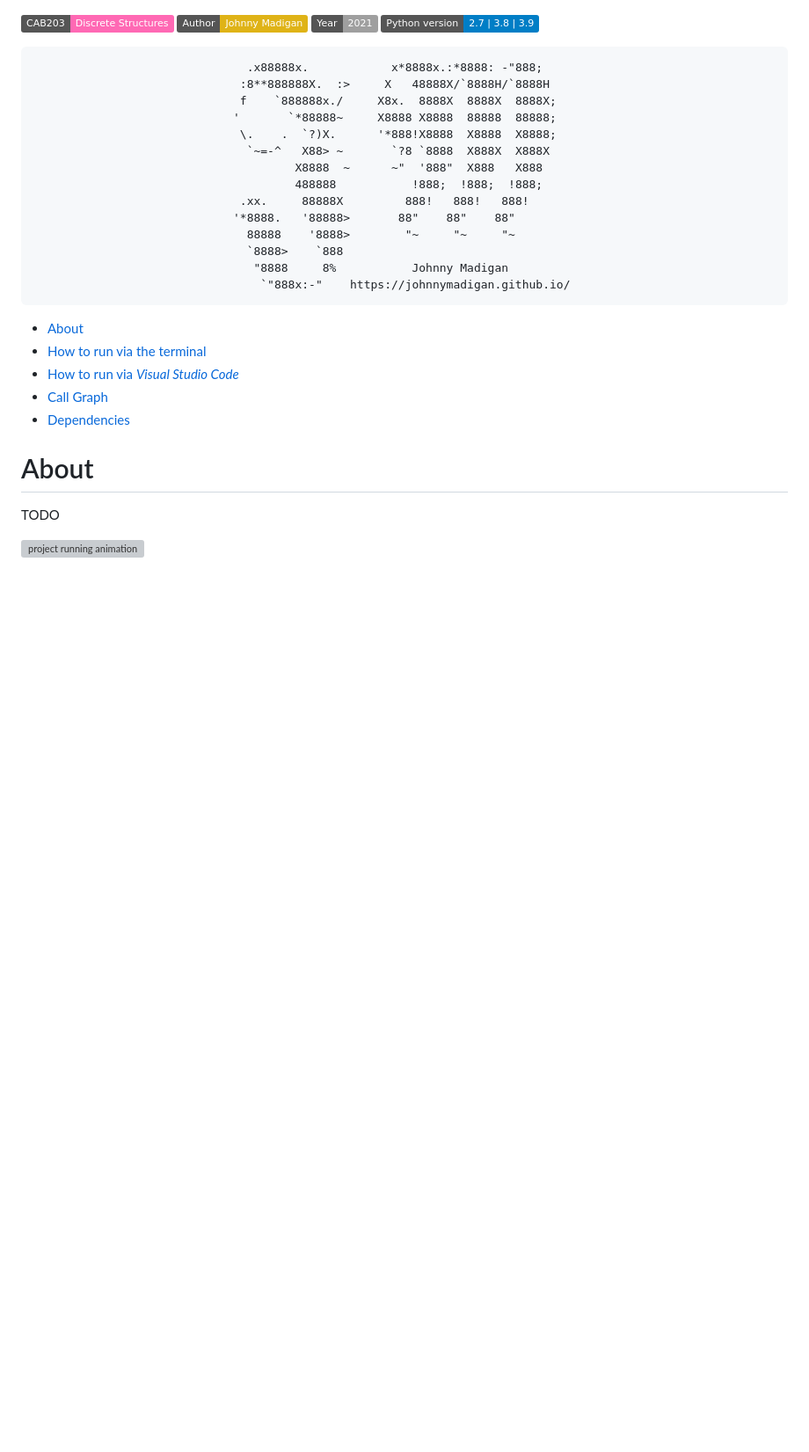
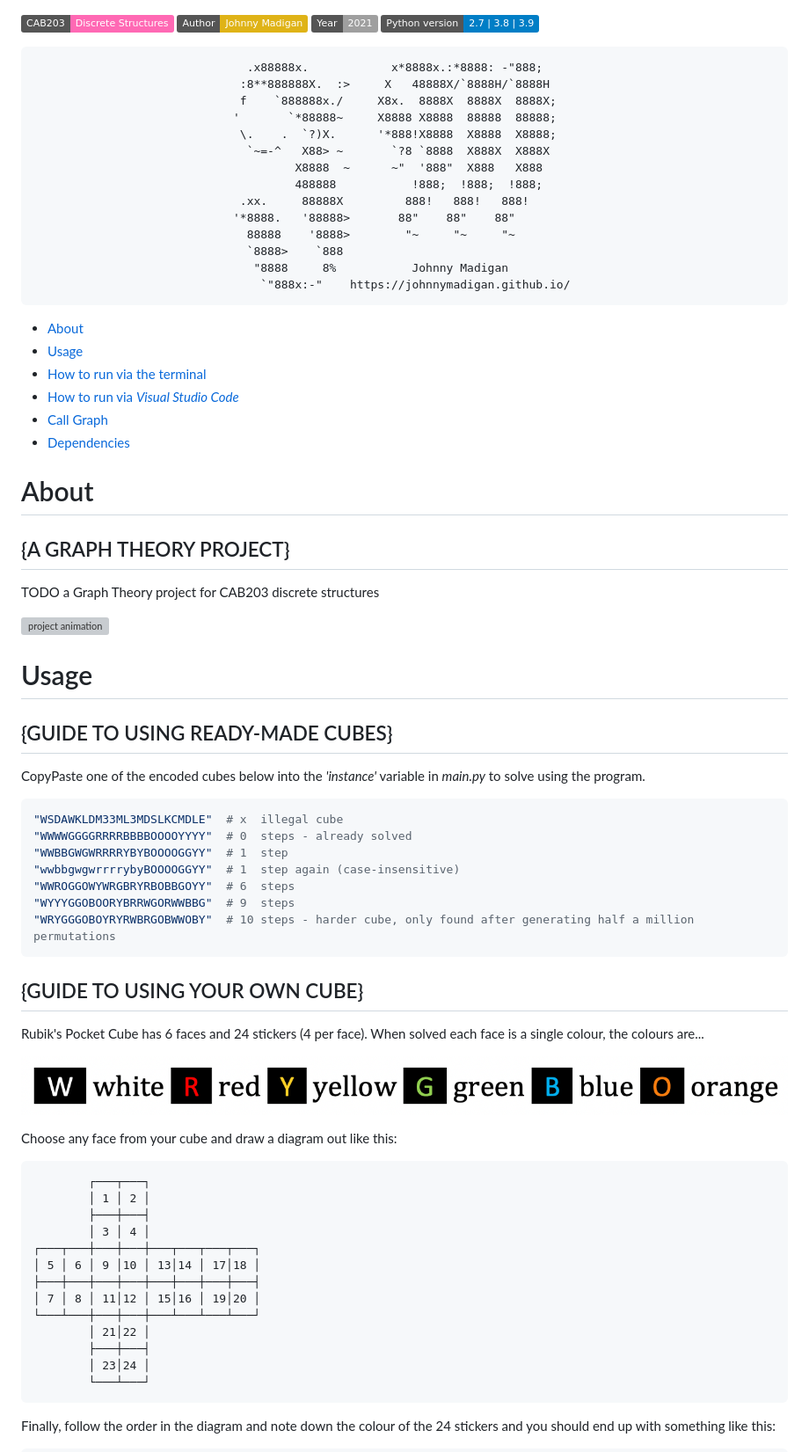
Before and after one commit to jjawny/rubiks-pocket-cube-solver, a Markdown page: README.md, the part around the change printed below. Shown: that part at 88% size. Drawn GitHub-style; pictures changed too: img/colours.png (added); badges without logos; blank space fills up the shorter version; grey boxes are pictures that could not be loaded.

Commit message:
Updated README
+removed usage instructions from main.py to README
+added image

````diff
--- a/README.md
+++ b/README.md
@@ -19,12 +19,52 @@
                                      `"888x:-"    https://johnnymadigan.github.io/
 
 - [About](#about)
+- [Usage](#usage)
 - [How to run via the terminal](#how-to-run-via-the-terminal)
 - [How to run via *Visual Studio Code*](#how-to-run-via-visual-studio-code)
 - [Call Graph](#call-graph)
 - [Dependencies](#dependencies)
 
 # About
-TODO
+## {A GRAPH THEORY PROJECT}
+TODO a Graph Theory project for CAB203 discrete structures
 
-![project running animation](/img/cube-solver-eg.gif)
+![project animation](/img/cube-solver-eg.gif)
+
+# Usage
+## {GUIDE TO USING READY-MADE CUBES}
+CopyPaste one of the encoded cubes below into the *'instance'* variable in *main.py* to solve using the program.
+```python
+"WSDAWKLDM33ML3MDSLKCMDLE"  # x  illegal cube
+"WWWWGGGGRRRRBBBBOOOOYYYY"  # 0  steps - already solved
+"WWBBGWGWRRRRYBYBOOOOGGYY"  # 1  step
+"wwbbgwgwrrrrybyBOOOOGGYY"  # 1  step again (case-insensitive)
+"WWROGGOWYWRGBRYRBOBBGOYY"  # 6  steps
+"WYYYGGOBOORYBRRWGORWWBBG"  # 9  steps
+"WRYGGGOBOYRYRWBRGOBWWOBY"  # 10 steps - harder cube, only found after generating half a million permutations
+```
+
+## {GUIDE TO USING YOUR OWN CUBE}
+Rubik's Pocket Cube has 6 faces and 24 stickers (4 per face). When solved each face is a single colour, the colours are...
+
+![colours](/img/colours.png)
+
+Choose any face from your cube and draw a diagram out like this:
+
+```
+        ┌───┬───┐
+        │ 1 │ 2 │
+        ├───┼───┤
+        │ 3 │ 4 │
+┌───┬───┼───┼───┼───┬───┬───┬───┐
+│ 5 │ 6 │ 9 │10 │ 13│14 │ 17│18 │
+├───┼───┼───┼───┼───┼───┼───┼───┤
+│ 7 │ 8 │ 11│12 │ 15│16 │ 19│20 │
+└───┴───┼───┼───┼───┴───┴───┴───┘
+        │ 21│22 │
+        ├───┼───┤
+        │ 23│24 │
+        └───┴───┘
+```
+Finally, follow the order in the diagram and note down the colour of the 24 stickers and you should end up with something like this:
+
````
Also changed, not shown: other parts of README.md (+10 -0 lines), 1 other file.
